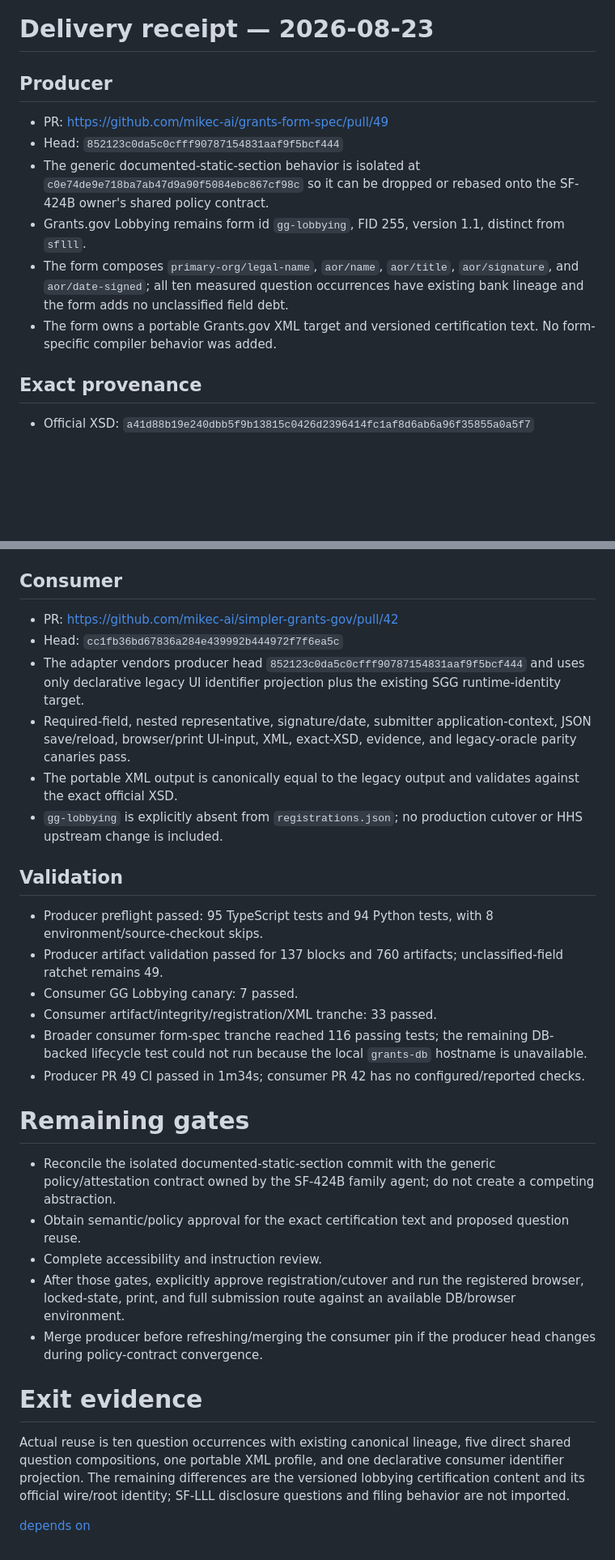
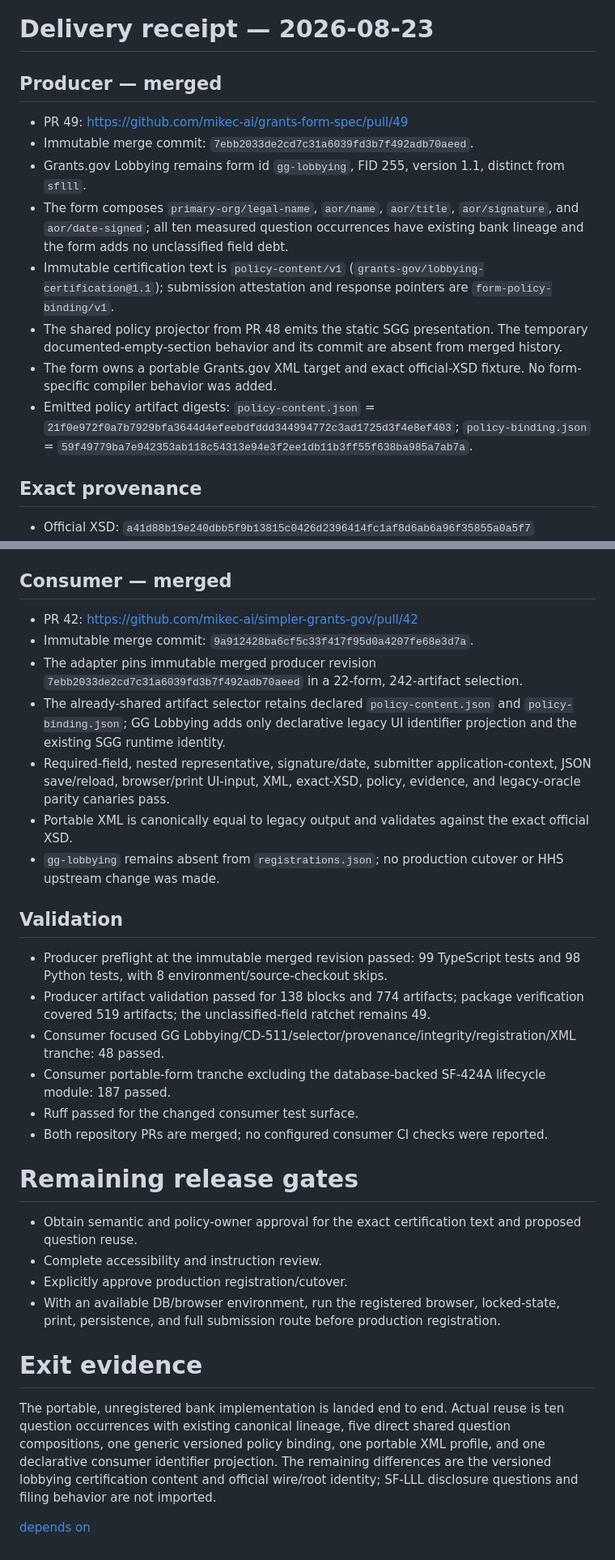
Before and after one commit to mikec-ai/grants-form-spec, a Markdown page: tasks/migrate-gg-lobbying-parity-oracle.md, 2 parts joined by grey strips. Shown at 81% size. GitHub-like rendering; blank space fills up the shorter version.

Commit message:
board: gg_lobbying_agent — updated tasks/migrate-gg-lobbying-parity-oracle
updated Task tasks/migrate-gg-lobbying-parity-oracle

```diff
--- a/tasks/migrate-gg-lobbying-parity-oracle.md
+++ b/tasks/migrate-gg-lobbying-parity-oracle.md
@@ -34,14 +34,16 @@ Replace SGG's legacy Grants.gov Lobbying Form with portable artifacts as a sibli
 
 # Delivery receipt — 2026-08-23
 
-## Producer
+## Producer — merged
 
-- PR: https://github.com/mikec-ai/grants-form-spec/pull/49
-- Head: `852123c0da5c0cfff90787154831aaf9f5bcf444`
-- The generic documented-static-section behavior is isolated at `c0e74de9e718ba7ab47d9a90f5084ebc867cf98c` so it can be dropped or rebased onto the SF-424B owner's shared policy contract.
+- PR 49: https://github.com/mikec-ai/grants-form-spec/pull/49
+- Immutable merge commit: `7ebb2033de2cd7c31a6039fd3b7f492adb70aeed`.
 - Grants.gov Lobbying remains form id `gg-lobbying`, FID 255, version 1.1, distinct from `sflll`.
 - The form composes `primary-org/legal-name`, `aor/name`, `aor/title`, `aor/signature`, and `aor/date-signed`; all ten measured question occurrences have existing bank lineage and the form adds no unclassified field debt.
-- The form owns a portable Grants.gov XML target and versioned certification text. No form-specific compiler behavior was added.
+- Immutable certification text is `policy-content/v1` (`grants-gov/lobbying-certification@1.1`); submission attestation and response pointers are `form-policy-binding/v1`.
+- The shared policy projector from PR 48 emits the static SGG presentation. The temporary documented-empty-section behavior and its commit are absent from merged history.
+- The form owns a portable Grants.gov XML target and exact official-XSD fixture. No form-specific compiler behavior was added.
+- Emitted policy artifact digests: `policy-content.json` = `21f0e972f0a7b7929bfa3644d4efeebdfddd344994772c3ad1725d3f4e8ef403`; `policy-binding.json` = `59f49779ba7e942353ab118c54313e94e3f2ee1db11b3ff55f638ba985a7ab7a`.
 
 ## Exact provenance
 
@@ -54,34 +56,34 @@ Replace SGG's legacy Grants.gov Lobbying Form with portable artifacts as a sibli
 - Legacy SGG oracle revision: `30dd50cf0493146c32f89f78398979523e040080`
 - Legacy `form_json.py` digest: `bdf73a05a75b5020218f06864118f4c1e9ccc396934feaccc49e9acbbe406ad8`
 
-## Consumer
+## Consumer — merged
 
-- PR: https://github.com/mikec-ai/simpler-grants-gov/pull/42
-- Head: `cc1fb36bd67836a284e439992b444972f7f6ea5c`
-- The adapter vendors producer head `852123c0da5c0cfff90787154831aaf9f5bcf444` and uses only declarative legacy UI identifier projection plus the existing SGG runtime-identity target.
-- Required-field, nested representative, signature/date, submitter application-context, JSON save/reload, browser/print UI-input, XML, exact-XSD, evidence, and legacy-oracle parity canaries pass.
-- The portable XML output is canonically equal to the legacy output and validates against the exact official XSD.
-- `gg-lobbying` is explicitly absent from `registrations.json`; no production cutover or HHS upstream change is included.
+- PR 42: https://github.com/mikec-ai/simpler-grants-gov/pull/42
+- Immutable merge commit: `9a912428ba6cf5c33f417f95d0a4207fe68e3d7a`.
+- The adapter pins immutable merged producer revision `7ebb2033de2cd7c31a6039fd3b7f492adb70aeed` in a 22-form, 242-artifact selection.
+- The already-shared artifact selector retains declared `policy-content.json` and `policy-binding.json`; GG Lobbying adds only declarative legacy UI identifier projection and the existing SGG runtime identity.
+- Required-field, nested representative, signature/date, submitter application-context, JSON save/reload, browser/print UI-input, XML, exact-XSD, policy, evidence, and legacy-oracle parity canaries pass.
+- Portable XML is canonically equal to legacy output and validates against the exact official XSD.
+- `gg-lobbying` remains absent from `registrations.json`; no production cutover or HHS upstream change was made.
 
 ## Validation
 
-- Producer preflight passed: 95 TypeScript tests and 94 Python tests, with 8 environment/source-checkout skips.
-- Producer artifact validation passed for 137 blocks and 760 artifacts; unclassified-field ratchet remains 49.
-- Consumer GG Lobbying canary: 7 passed.
-- Consumer artifact/integrity/registration/XML tranche: 33 passed.
-- Broader consumer form-spec tranche reached 116 passing tests; the remaining DB-backed lifecycle test could not run because the local `grants-db` hostname is unavailable.
-- Producer PR 49 CI passed in 1m34s; consumer PR 42 has no configured/reported checks.
+- Producer preflight at the immutable merged revision passed: 99 TypeScript tests and 98 Python tests, with 8 environment/source-checkout skips.
+- Producer artifact validation passed for 138 blocks and 774 artifacts; package verification covered 519 artifacts; the unclassified-field ratchet remains 49.
+- Consumer focused GG Lobbying/CD-511/selector/provenance/integrity/registration/XML tranche: 48 passed.
+- Consumer portable-form tranche excluding the database-backed SF-424A lifecycle module: 187 passed.
+- Ruff passed for the changed consumer test surface.
+- Both repository PRs are merged; no configured consumer CI checks were reported.
 
-# Remaining gates
+# Remaining release gates
 
-- Reconcile the isolated documented-static-section commit with the generic policy/attestation contract owned by the SF-424B family agent; do not create a competing abstraction.
-- Obtain semantic/policy approval for the exact certification text and proposed question reuse.
+- Obtain semantic and policy-owner approval for the exact certification text and proposed question reuse.
 - Complete accessibility and instruction review.
-- After those gates, explicitly approve registration/cutover and run the registered browser, locked-state, print, and full submission route against an available DB/browser environment.
-- Merge producer before refreshing/merging the consumer pin if the producer head changes during policy-contract convergence.
+- Explicitly approve production registration/cutover.
+- With an available DB/browser environment, run the registered browser, locked-state, print, persistence, and full submission route before production registration.
 
 # Exit evidence
 
-Actual reuse is ten question occurrences with existing canonical lineage, five direct shared question compositions, one portable XML profile, and one declarative consumer identifier projection. The remaining differences are the versioned lobbying certification content and its official wire/root identity; SF-LLL disclosure questions and filing behavior are not imported.
+The portable, unregistered bank implementation is landed end to end. Actual reuse is ten question occurrences with existing canonical lineage, five direct shared question compositions, one generic versioned policy binding, one portable XML profile, and one declarative consumer identifier projection. The remaining differences are the versioned lobbying certification content and official wire/root identity; SF-LLL disclosure questions and filing behavior are not imported.
 
 [depends on](migrate-sflll-parity-oracle.md)
```
Also changed, not shown: other parts of tasks/migrate-gg-lobbying-parity-oracle.md (+1 -1 lines).
